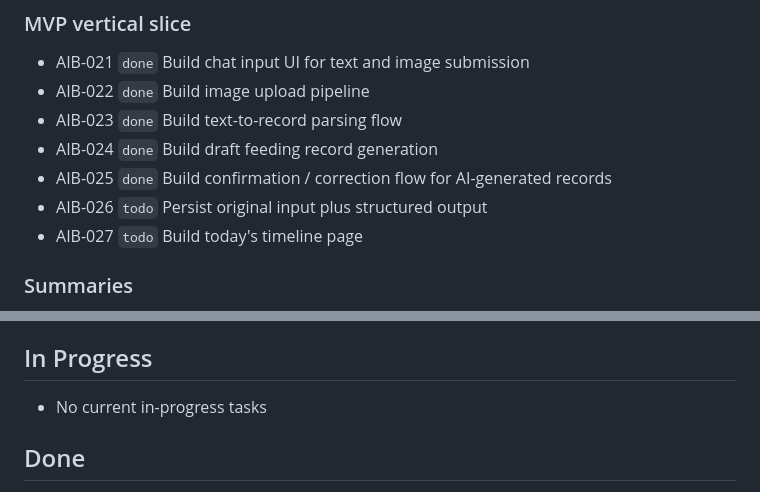
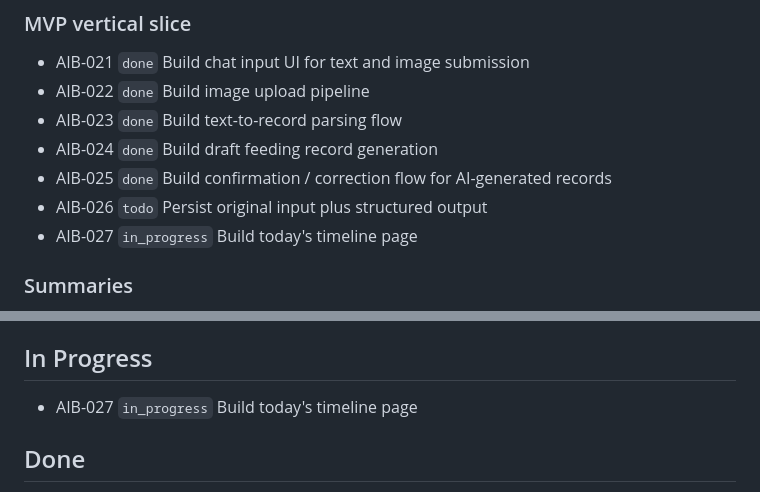
Before and after one commit to tensorcopy/aibaby, a Markdown page: tasks/current.md, 2 parts joined by grey strips. Drawn GitHub-style.

Commit message:
chore: claim AIB-027

```diff
--- a/tasks/current.md
+++ b/tasks/current.md
@@ -20,7 +20,7 @@ This file is the lightweight shared backlog for human and agent coordination.
 - AIB-024 `done` Build draft feeding record generation
 - AIB-025 `done` Build confirmation / correction flow for AI-generated records
 - AIB-026 `todo` Persist original input plus structured output
-- AIB-027 `todo` Build today's timeline page
+- AIB-027 `in_progress` Build today's timeline page
 
 ### Summaries
 - AIB-030 `done` Define daily summary rules and output format
@@ -47,7 +47,7 @@ This file is the lightweight shared backlog for human and agent coordination.
 
 ## In Progress
 
-- No current in-progress tasks
+- AIB-027 `in_progress` Build today's timeline page
 
 ## Done
 
```
